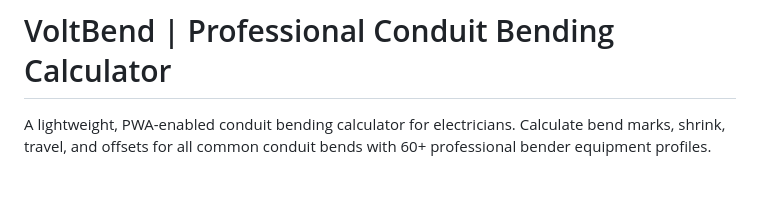
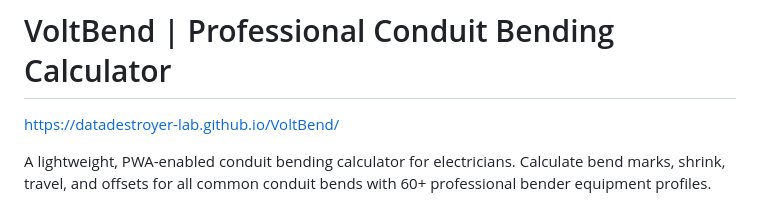
Before and after one commit to DataDestroyer-lab/VoltBend, a Markdown page: README.md, the part around the change. Drawn GitHub-style; blank space fills up the shorter version.

```diff
--- a/README.md
+++ b/README.md
@@ -1,4 +1,6 @@
 # VoltBend | Professional Conduit Bending Calculator
+
+https://datadestroyer-lab.github.io/VoltBend/
 
 A lightweight, PWA-enabled conduit bending calculator for electricians. Calculate bend marks, shrink, travel, and offsets for all common conduit bends with 60+ professional bender equipment profiles.
 
```
